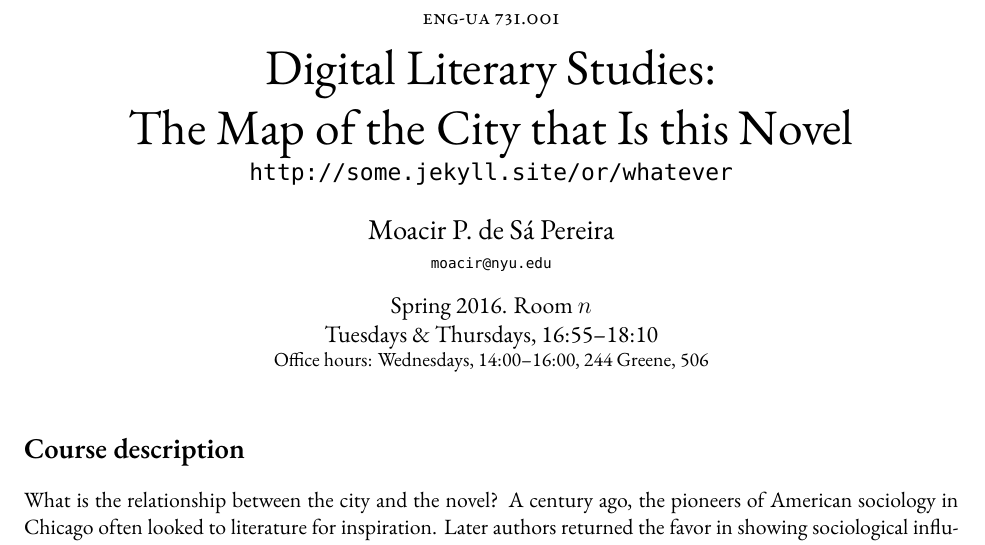
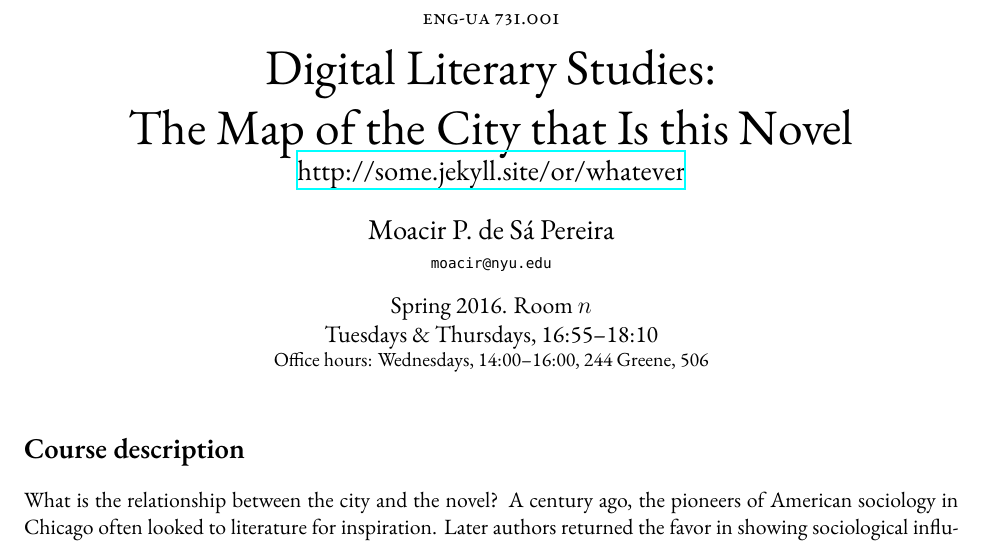
Before and after one commit to muziejus/the-map-of-the-city-that-is-this-novel, a LaTeX book (syllabus.tex): part of page 1 of 6, cut so that both start at the same text. Compiled offline with XeLaTeX; a missing font is replaced by an installed copy or a similar font.

Commit message:
incorporate hyperref to make urls breakable/clickable.

```diff
--- a/syllabus.tex
+++ b/syllabus.tex
@@ -16,6 +16,7 @@
 %	minbibnames=1,
 	short,
 	backend=biber]{biblatex-chicago} % Adds biblatex.
+\usepackage[breaklinks=true]{hyperref}
 
 % Definitions
 \def\myauthor{Author}
@@ -51,6 +52,9 @@
 \def\mycourseurl{http://some.jekyll.site/or/whatever}
 \def\myofficehours{Wednesdays, 14:00--16:00, 244 Greene, 506}
 
+% For the pdf
+\hypersetup{pdftitle={\mycoursename}, pdfauthor={\myauthor}}
+
 \nocite{burgess, certeau, city-limits, park, qualitative-gis-intro,
 rebel-cities, simmel-individuality, situated-knowledges, non-quant-gis}
 \bibliocommand
@@ -67,7 +71,7 @@ rebel-cities, simmel-individuality, situated-knowledges, non-quant-gis}
  \setsansfont[Mapping=tex-text]{Helvetica}
  \setmonofont[Mapping=tex-text,Scale=0.8]{DejaVu Sans Mono}
 
-\title{\LARGE \mytitle \\ \Large\texttt{\mycourseurl}}
+\title{\LARGE \mytitle \\ \Large\url{\mycourseurl}}
 \author{\Large\myauthor\\ \footnotesize\texttt{\noindent\myemail}}
 \date{\myterm. \myaddress \\ \mycoursetime \\ \small Office hours: \myofficehours}
 
```
